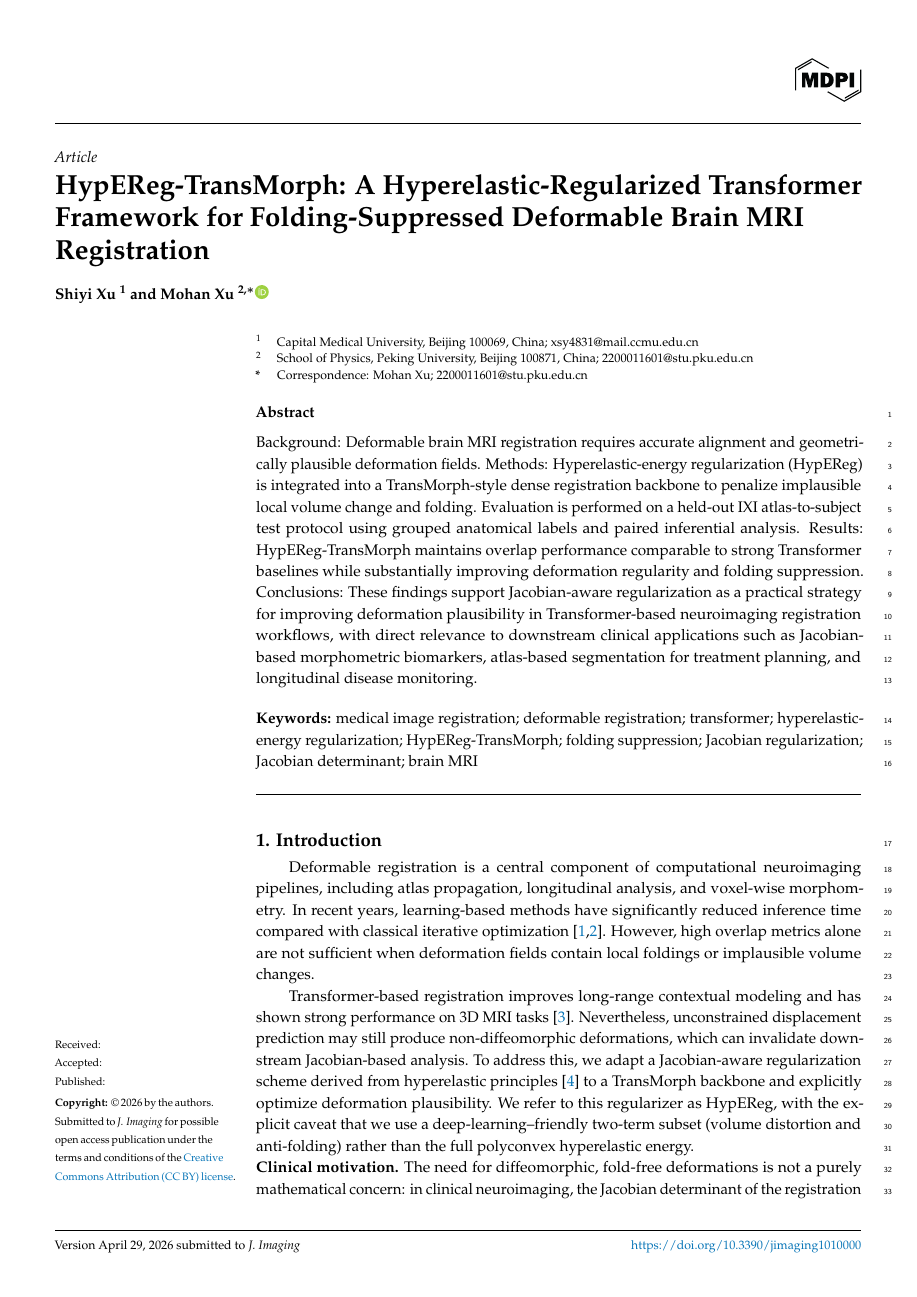
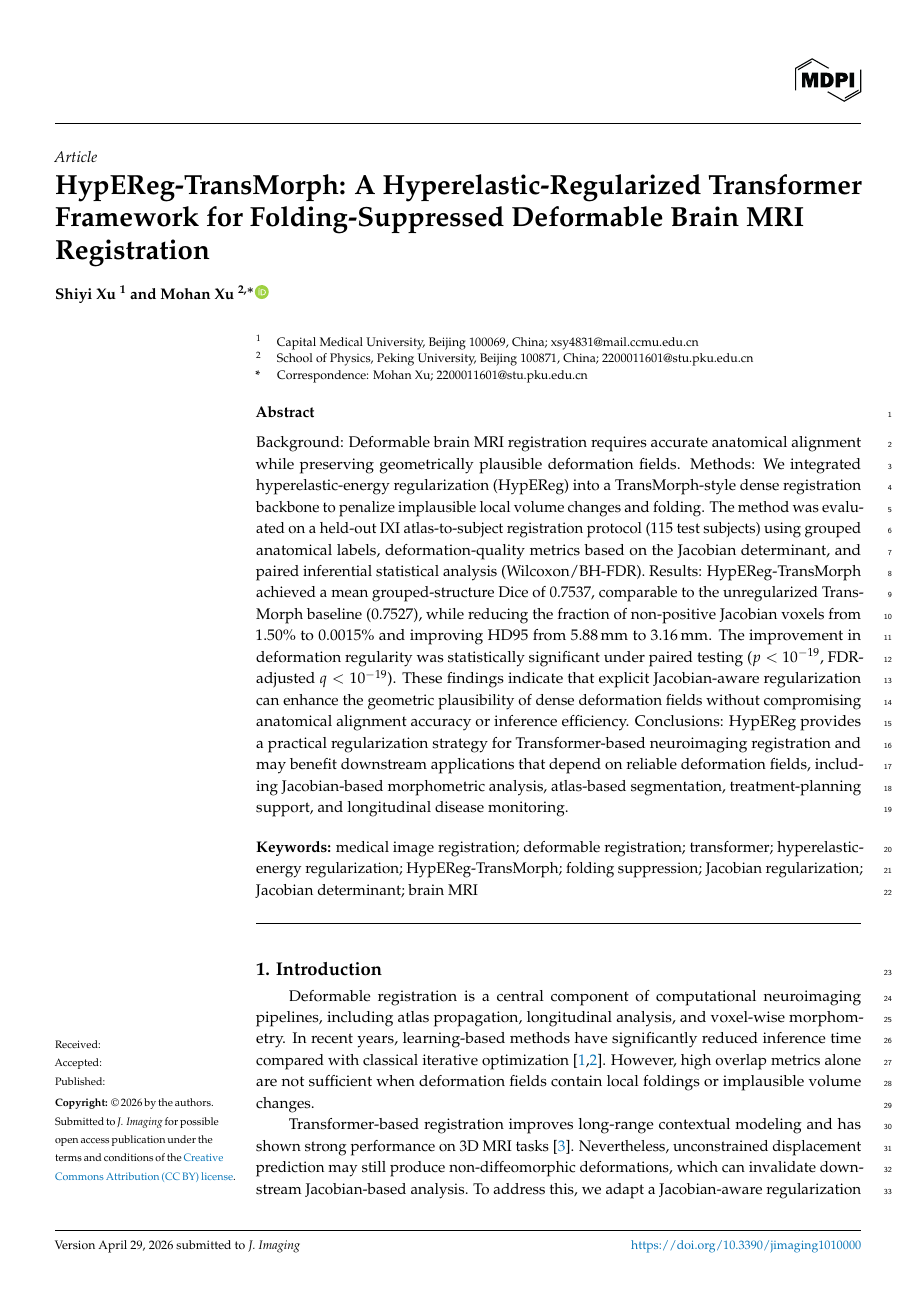
Before and after one commit to Zzxmh/HypEReg-Transmorph, a LaTeX paper (draft/template_ixi_only.tex): page 1 of 15. Compiled offline with pdfLaTeX.

Commit message:
﻿docs(abstract): strengthen with specific metrics and soften clinical claims
Results section now includes: Dice 0.7537 vs 0.7527; non-positive Jacobian
voxels 0.0015% vs 1.50%; HD95 3.16 mm vs 5.88 mm; p<1e-19 / q<1e-19.
Methods clarified with evaluation details (115 subjects, Wilcoxon/BH-FDR).
Conclusions: 'direct relevance' replaced with 'may benefit downstream applications'.

Made-with: Cursor

```diff
--- a/draft/template_ixi_only.tex
+++ b/draft/template_ixi_only.tex
@@ -119,7 +119,7 @@ $^{2}$ \quad School of Physics, Peking University, Beijing 100871, China; 220001
 %\conference{} % An extended version of a conference paper
 
 % Abstract (Do not insert blank lines, i.e. \\)
-\abstract{Background: Deformable brain MRI registration requires accurate alignment and geometrically plausible deformation fields. Methods: Hyperelastic-energy regularization (HypEReg) is integrated into a TransMorph-style dense registration backbone to penalize implausible local volume change and folding. Evaluation is performed on a held-out IXI atlas-to-subject test protocol using grouped anatomical labels and paired inferential analysis. Results: HypEReg-TransMorph maintains overlap performance comparable to strong Transformer baselines while substantially improving deformation regularity and folding suppression. Conclusions: These findings support Jacobian-aware regularization as a practical strategy for improving deformation plausibility in Transformer-based neuroimaging registration workflows, with direct relevance to downstream clinical applications such as Jacobian-based morphometric biomarkers, atlas-based segmentation for treatment planning, and longitudinal disease monitoring.}
+\abstract{Background: Deformable brain MRI registration requires accurate anatomical alignment while preserving geometrically plausible deformation fields. Methods: We integrated hyperelastic-energy regularization (HypEReg) into a TransMorph-style dense registration backbone to penalize implausible local volume changes and folding. The method was evaluated on a held-out IXI atlas-to-subject registration protocol (115 test subjects) using grouped anatomical labels, deformation-quality metrics based on the Jacobian determinant, and paired inferential statistical analysis (Wilcoxon/BH-FDR). Results: HypEReg-TransMorph achieved a mean grouped-structure Dice of 0.7537, comparable to the unregularized TransMorph baseline (0.7527), while reducing the fraction of non-positive Jacobian voxels from 1.50\% to 0.0015\% and improving HD95 from 5.88\,mm to 3.16\,mm. The improvement in deformation regularity was statistically significant under paired testing ($p < 10^{-19}$, FDR-adjusted $q < 10^{-19}$). These findings indicate that explicit Jacobian-aware regularization can enhance the geometric plausibility of dense deformation fields without compromising anatomical alignment accuracy or inference efficiency. Conclusions: HypEReg provides a practical regularization strategy for Transformer-based neuroimaging registration and may benefit downstream applications that depend on reliable deformation fields, including Jacobian-based morphometric analysis, atlas-based segmentation, treatment-planning support, and longitudinal disease monitoring.}
 
 % Keywords
 \keyword{medical image registration; deformable registration; transformer; hyperelastic-energy regularization; HypEReg-TransMorph; folding suppression; Jacobian regularization; Jacobian determinant; brain MRI}
```
Also changed, not shown: draft/template_ixi_only.pdf.
